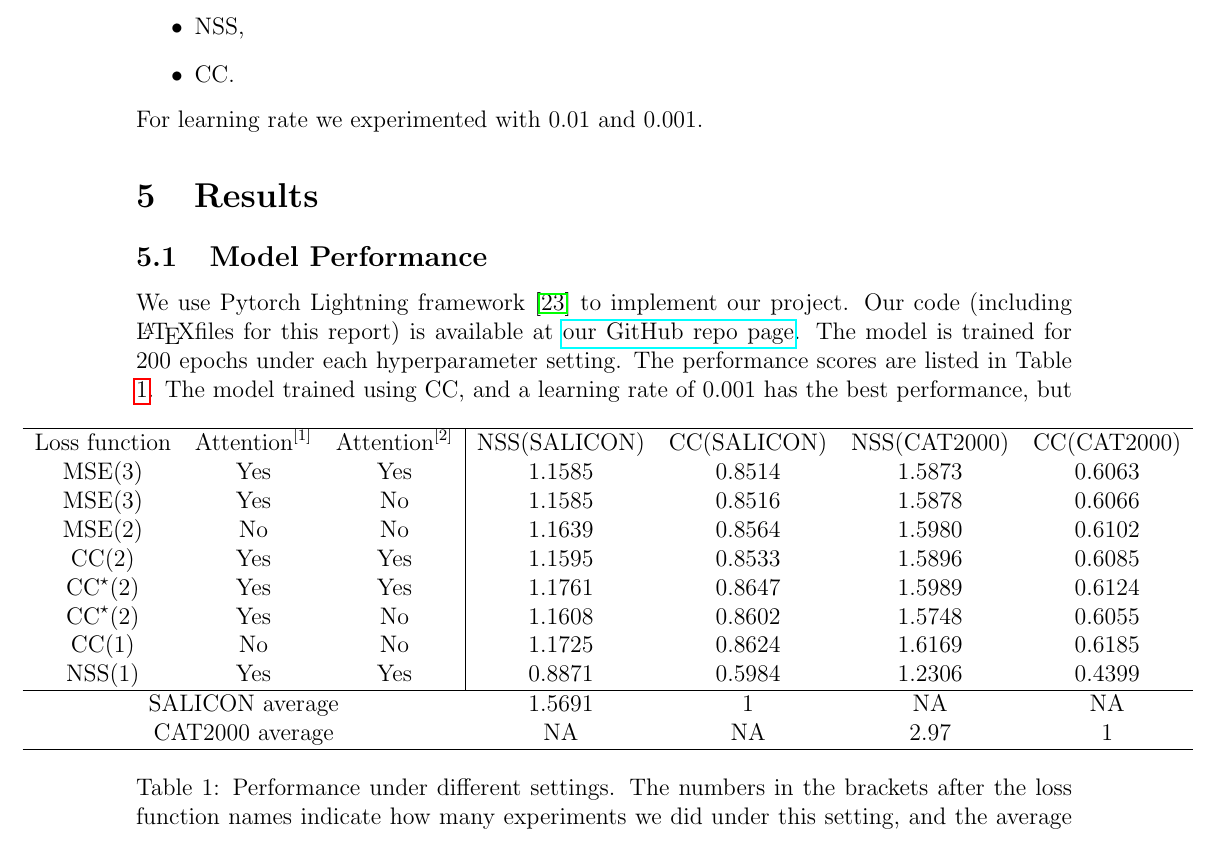
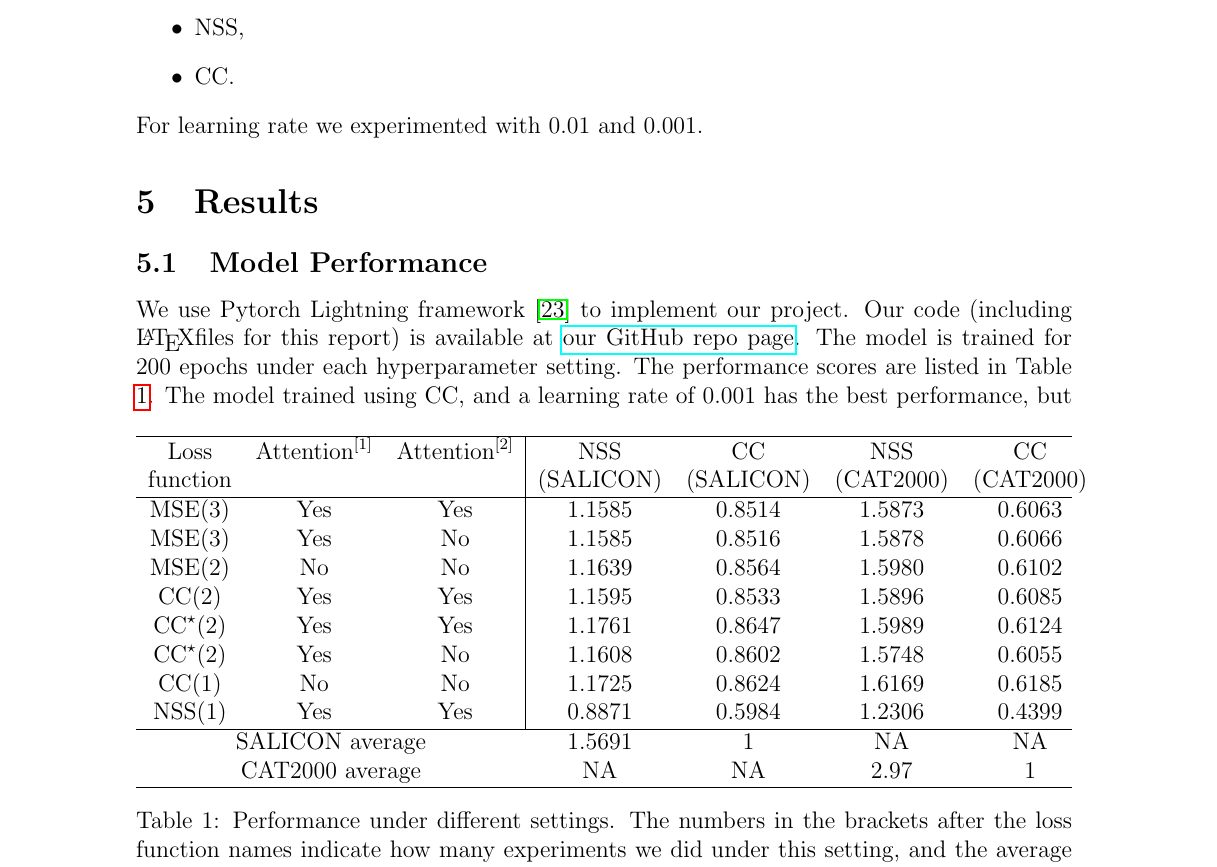
Before and after one commit to Freddiechang/CMPUT566, a LaTeX document (documents/proposal/proposal.tex): part of page 8 of 17, cut so that both start at the same text. Compiled offline with pdfLaTeX.

Commit message:
final final revision

```diff
--- a/documents/proposal/proposal.tex
+++ b/documents/proposal/proposal.tex
@@ -279,10 +279,13 @@ report) is available at \href{https://github.com/Freddiechang/CMPUT566}{our GitH
 The model is trained for 200 epochs under each hyperparameter setting. The performance scores are listed in Table \ref{tbl:performance}.
 % % % Modified by Linsage: Add rows and columns begin
 \begin{table}[h!]
-    \begin{adjustwidth}{-2cm}{0cm}
-    \begin{tabular}{ccc|cccc}
+    \centering
+    %\begin{adjustwidth}{-2cm}{0cm}
+    \begin{tabular*}{\textwidth}{ccc|cccc}
         \hline
-	   Loss function & $\text{Attention}^{[1]}$ & $\text{Attention}^{[2]}$ & NSS(SALICON) & CC(SALICON) & NSS(CAT2000) & CC(CAT2000)\\
+        Loss& $\text{Attention}^{[1]}$ & $\text{Attention}^{[2]}$ & NSS & CC & NSS & CC\\
+        function&&&(SALICON)&(SALICON)&(CAT2000)&(CAT2000)\\
+        \hline
         MSE(3) & Yes & Yes & 1.1585 & 0.8514 & 1.5873 & 0.6063\\
         MSE(3) & Yes & No & 1.1585 & 0.8516 & 1.5878 & 0.6066\\
         MSE(2) & No & No & 1.1639 & 0.8564 & 1.5980 & 0.6102\\
```
Also changed, not shown: documents/proposal/proposal.tex (14 more changed lines).
